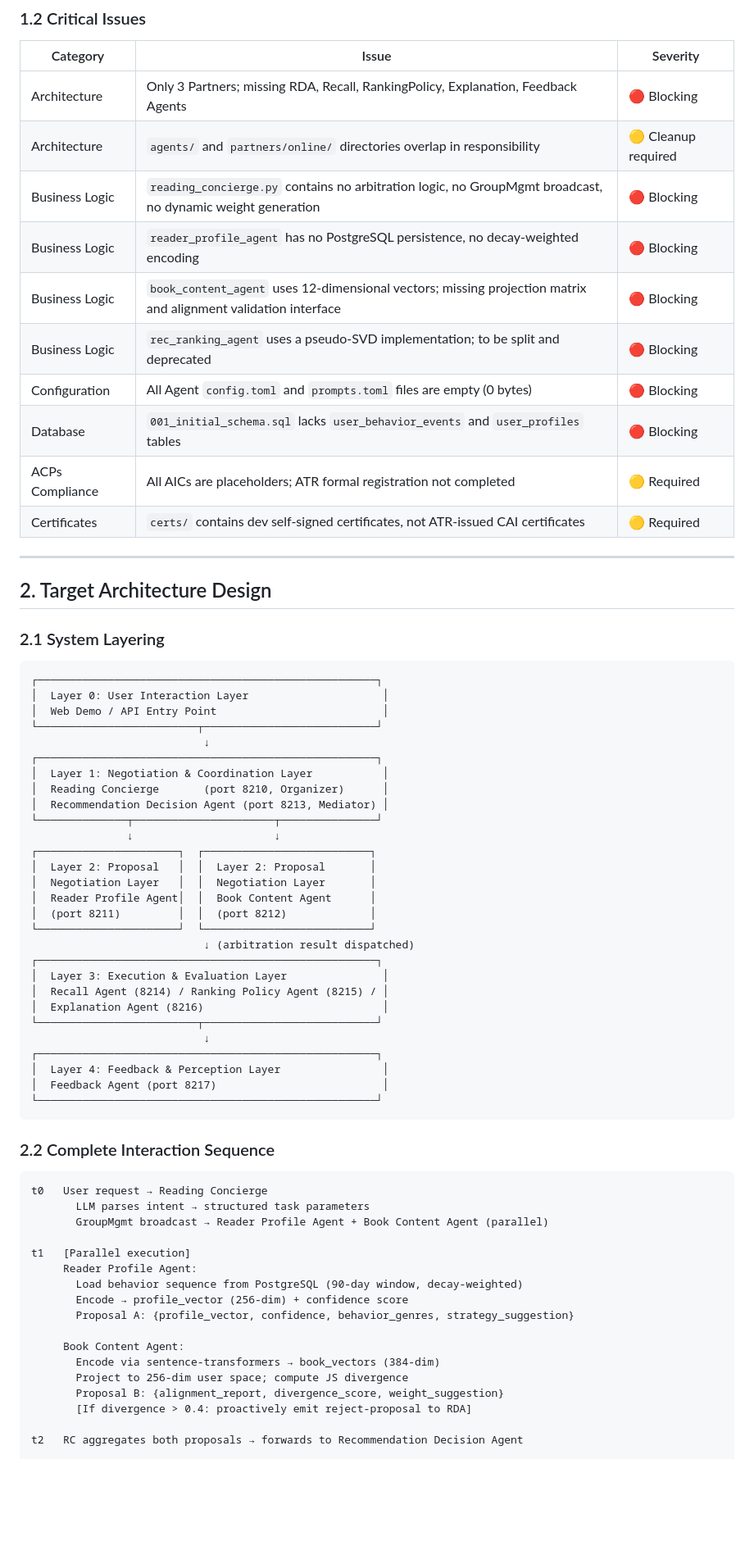
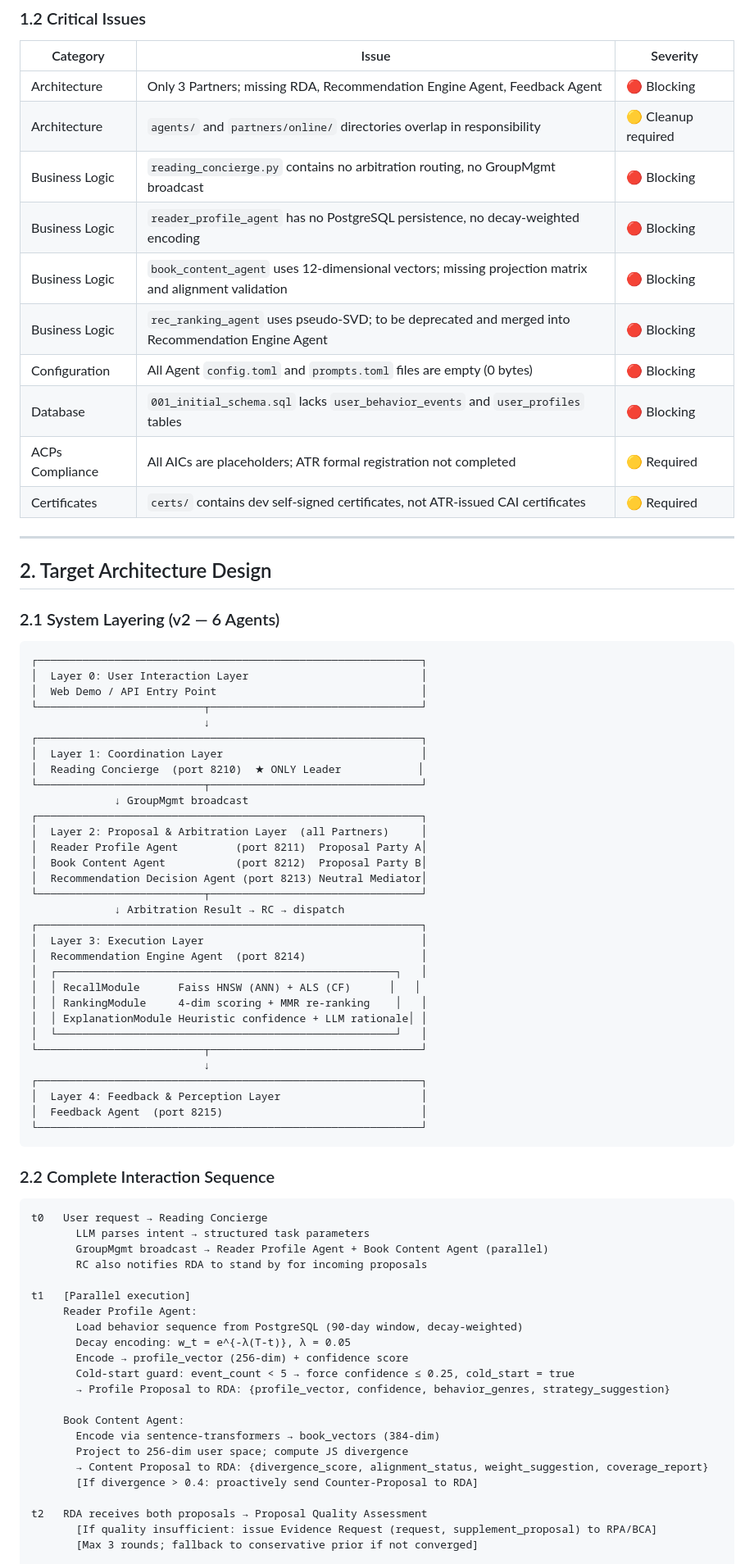
Before and after one commit to yujinandyanhaoyang/ACPs-app, a Markdown page: docs/UPGRADE_PLAN.md, the part around one of its changes. Shown at 82% size. GitHub-like rendering; blank space fills up the shorter version.

````diff
--- a/docs/UPGRADE_PLAN.md
+++ b/docs/UPGRADE_PLAN.md
@@ -63,12 +76,12 @@ ACPs-app/
 
 | Category | Issue | Severity |
 |---|---|---|
-| Architecture | Only 3 Partners; missing RDA, Recall, RankingPolicy, Explanation, Feedback Agents | 🔴 Blocking |
+| Architecture | Only 3 Partners; missing RDA, Recommendation Engine Agent, Feedback Agent | 🔴 Blocking |
 | Architecture | `agents/` and `partners/online/` directories overlap in responsibility | 🟡 Cleanup required |
-| Business Logic | `reading_concierge.py` contains no arbitration logic, no GroupMgmt broadcast, no dynamic weight generation | 🔴 Blocking |
+| Business Logic | `reading_concierge.py` contains no arbitration routing, no GroupMgmt broadcast | 🔴 Blocking |
 | Business Logic | `reader_profile_agent` has no PostgreSQL persistence, no decay-weighted encoding | 🔴 Blocking |
-| Business Logic | `book_content_agent` uses 12-dimensional vectors; missing projection matrix and alignment validation interface | 🔴 Blocking |
-| Business Logic | `rec_ranking_agent` uses a pseudo-SVD implementation; to be split and deprecated | 🔴 Blocking |
+| Business Logic | `book_content_agent` uses 12-dimensional vectors; missing projection matrix and alignment validation | 🔴 Blocking |
+| Business Logic | `rec_ranking_agent` uses pseudo-SVD; to be deprecated and merged into Recommendation Engine Agent | 🔴 Blocking |
 | Configuration | All Agent `config.toml` and `prompts.toml` files are empty (0 bytes) | 🔴 Blocking |
 | Database | `001_initial_schema.sql` lacks `user_behavior_events` and `user_profiles` tables | 🔴 Blocking |
 | ACPs Compliance | All AICs are placeholders; ATR formal registration not completed | 🟡 Required |
@@ -78,37 +91,40 @@ ACPs-app/
 
 ## 2. Target Architecture Design
 
-### 2.1 System Layering
+### 2.1 System Layering (v2 — 6 Agents)
 
 ```
-┌─────────────────────────────────────────────────────┐
-│  Layer 0: User Interaction Layer                     │
-│  Web Demo / API Entry Point                          │
-└─────────────────────────┬───────────────────────────┘
+┌────────────────────────────────────────────────────────────┐
+│  Layer 0: User Interaction Layer                           │
+│  Web Demo / API Entry Point                                │
+└──────────────────────────┬─────────────────────────────────┘
                            ↓
-┌─────────────────────────────────────────────────────┐
-│  Layer 1: Negotiation & Coordination Layer           │
-│  Reading Concierge       (port 8210, Organizer)      │
-│  Recommendation Decision Agent (port 8213, Mediator) │
-└──────────────┬──────────────────────┬───────────────┘
-               ↓                      ↓
-┌──────────────────────┐  ┌──────────────────────────┐
-│  Layer 2: Proposal   │  │  Layer 2: Proposal       │
-│  Negotiation Layer   │  │  Negotiation Layer       │
-│  Reader Profile Agent│  │  Book Content Agent      │
-│  (port 8211)         │  │  (port 8212)             │
-└──────────────────────┘  └──────────────────────────┘
-                           ↓ (arbitration result dispatched)
-┌─────────────────────────────────────────────────────┐
-│  Layer 3: Execution & Evaluation Layer               │
-│  Recall Agent (8214) / Ranking Policy Agent (8215) / │
-│  Explanation Agent (8216)                            │
-└─────────────────────────┬───────────────────────────┘
+┌────────────────────────────────────────────────────────────┐
+│  Layer 1: Coordination Layer                               │
+│  Reading Concierge  (port 8210)  ★ ONLY Leader            │
+└──────────────────────────┬─────────────────────────────────┘
+             ↓ GroupMgmt broadcast
+┌────────────────────────────────────────────────────────────┐
+│  Layer 2: Proposal & Arbitration Layer  (all Partners)     │
+│  Reader Profile Agent         (port 8211)  Proposal Party A│
+│  Book Content Agent           (port 8212)  Proposal Party B│
+│  Recommendation Decision Agent (port 8213) Neutral Mediator│
+└──────────────────────────┬─────────────────────────────────┘
+             ↓ Arbitration Result → RC → dispatch
+┌────────────────────────────────────────────────────────────┐
+│  Layer 3: Execution Layer                                  │
+│  Recommendation Engine Agent  (port 8214)                  │
+│  ┌─────────────────────────────────────────────────────┐   │
+│  │ RecallModule      Faiss HNSW (ANN) + ALS (CF)      │   │
+│  │ RankingModule     4-dim scoring + MMR re-ranking    │   │
+│  │ ExplanationModule Heuristic confidence + LLM rationale│ │
+│  └─────────────────────────────────────────────────────┘   │
+└──────────────────────────┬─────────────────────────────────┘
                            ↓
-┌─────────────────────────────────────────────────────┐
-│  Layer 4: Feedback & Perception Layer                │
-│  Feedback Agent (port 8217)                          │
-└─────────────────────────────────────────────────────┘
+┌────────────────────────────────────────────────────────────┐
+│  Layer 4: Feedback & Perception Layer                      │
+│  Feedback Agent  (port 8215)                               │
+└────────────────────────────────────────────────────────────┘
 ```
 
 ### 2.2 Complete Interaction Sequence
@@ -117,18 +133,23 @@ ACPs-app/
 t0   User request → Reading Concierge
        LLM parses intent → structured task parameters
        GroupMgmt broadcast → Reader Profile Agent + Book Content Agent (parallel)
+       RC also notifies RDA to stand by for incoming proposals
 
 t1   [Parallel execution]
      Reader Profile Agent:
        Load behavior sequence from PostgreSQL (90-day window, decay-weighted)
+       Decay encoding: w_t = e^{-λ(T-t)}, λ = 0.05
        Encode → profile_vector (256-dim) + confidence score
-       Proposal A: {profile_vector, confidence, behavior_genres, strategy_suggestion}
+       Cold-start guard: event_count < 5 → force confidence ≤ 0.25, cold_start = true
+       → Profile Proposal to RDA: {profile_vector, confidence, behavior_genres, strategy_suggestion}
 
      Book Content Agent:
        Encode via sentence-transformers → book_vectors (384-dim)
        Project to 256-dim user space; compute JS divergence
-       Proposal B: {alignment_report, divergence_score, weight_suggestion}
-       [If divergence > 0.4: proactively emit reject-proposal to RDA]
+       → Content Proposal to RDA: {divergence_score, alignment_status, weight_suggestion, coverage_report}
+       [If divergence > 0.4: proactively send Counter-Proposal to RDA]
 
-t2   RC aggregates both proposals → forwards to Recommendation Decision Agent
+t2   RDA receives both proposals → Proposal Quality Assessment
+       [If quality insufficient: issue Evidence Request (request, supplement_proposal) to RPA/BCA]
+       [Max 3 rounds; fallback to conservative prior if not converged]
 
````
Also changed, not shown: other parts of docs/UPGRADE_PLAN.md (+226 -244 lines).
